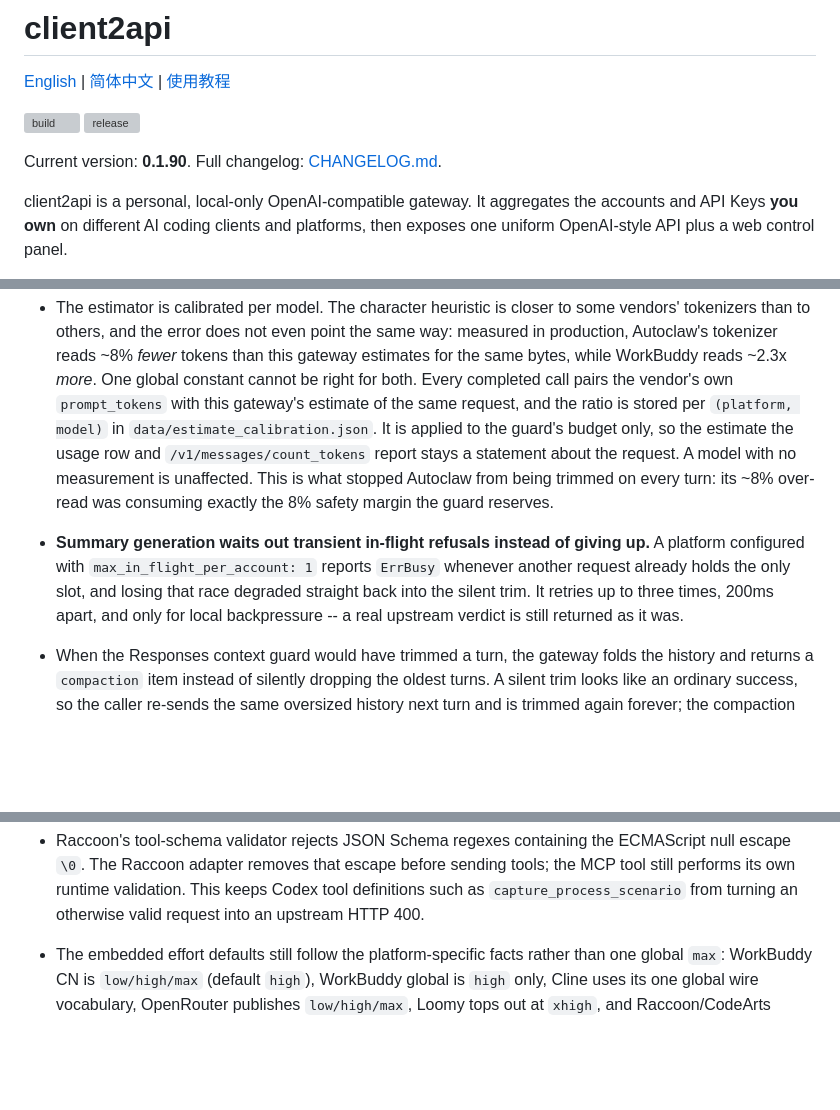
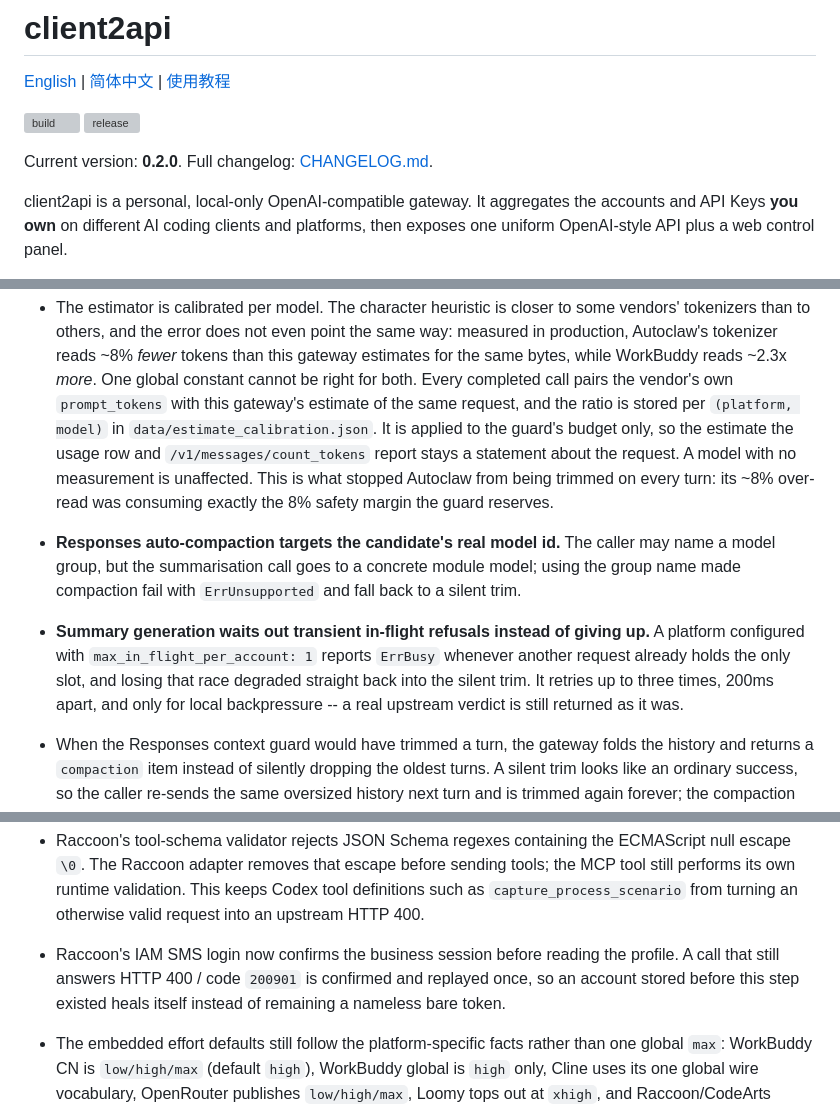
Before and after one commit to Cvencent/client2api, a Markdown page: README.md, 3 parts joined by grey strips. Rendered like a GitHub page; blank space fills up the shorter version; grey boxes are pictures that could not be loaded.

```diff
--- a/README.md
+++ b/README.md
@@ -5,7 +5,7 @@
 [![build](https://github.com/Cvencent/client2api/actions/workflows/go-binaries.yml/badge.svg)](https://github.com/Cvencent/client2api/actions/workflows/go-binaries.yml)
 [![release](https://img.shields.io/github/v/release/Cvencent/client2api?include_prereleases)](https://github.com/Cvencent/client2api/releases)
 
-Current version: **0.1.90**. Full changelog: [CHANGELOG.md](CHANGELOG.md).
+Current version: **0.2.0**. Full changelog: [CHANGELOG.md](CHANGELOG.md).
 
 client2api is a personal, local-only OpenAI-compatible gateway. It aggregates
 the accounts and API Keys **you own** on different AI coding clients and
@@ -304,13 +304,16 @@ OpenAI's `schema must be a JSON Schema of 'type: "object"', got 'type: null'`
   statement about the request. A model with no measurement is unaffected.
   This is what stopped Autoclaw from being trimmed on every turn: its ~8%
   over-read was consuming exactly the 8% safety margin the guard reserves.
+- **Responses auto-compaction targets the candidate's real model id.** The
+  caller may name a model group, but the summarisation call goes to a concrete
+  module model; using the group name made compaction fail with `ErrUnsupported`
+  and fall back to a silent trim.
 - **Summary generation waits out transient in-flight refusals instead of giving
   up.** A platform configured with `max_in_flight_per_account: 1` reports
   `ErrBusy` whenever another request already holds the only slot, and losing
   that race degraded straight back into the silent trim. It retries up to three
   times, 200ms apart, and only for local backpressure -- a real upstream verdict
   is still returned as it was.
-
 - When the Responses context guard would have trimmed a turn, the gateway folds
   the history and returns a `compaction` item instead of silently dropping the
   oldest turns. A silent trim looks like an ordinary success, so the caller
@@ -364,6 +367,10 @@ OpenAI's `schema must be a JSON Schema of 'type: "object"', got 'type: null'`
   sending tools; the MCP tool still performs its own runtime validation. This
   keeps Codex tool definitions such as `capture_process_scenario` from turning
   an otherwise valid request into an upstream HTTP 400.
+- Raccoon's IAM SMS login now confirms the business session before reading the
+  profile. A call that still answers HTTP 400 / code `200901` is confirmed and
+  replayed once, so an account stored before this step existed heals itself
+  instead of remaining a nameless bare token.
 
 - The embedded effort defaults still follow the platform-specific facts rather
   than one global `max`: WorkBuddy CN is `low/high/max` (default `high`),
```
Also changed, not shown: other parts of README.md (+2 -2 lines), README.zh-CN.md (+8 -4 lines).
